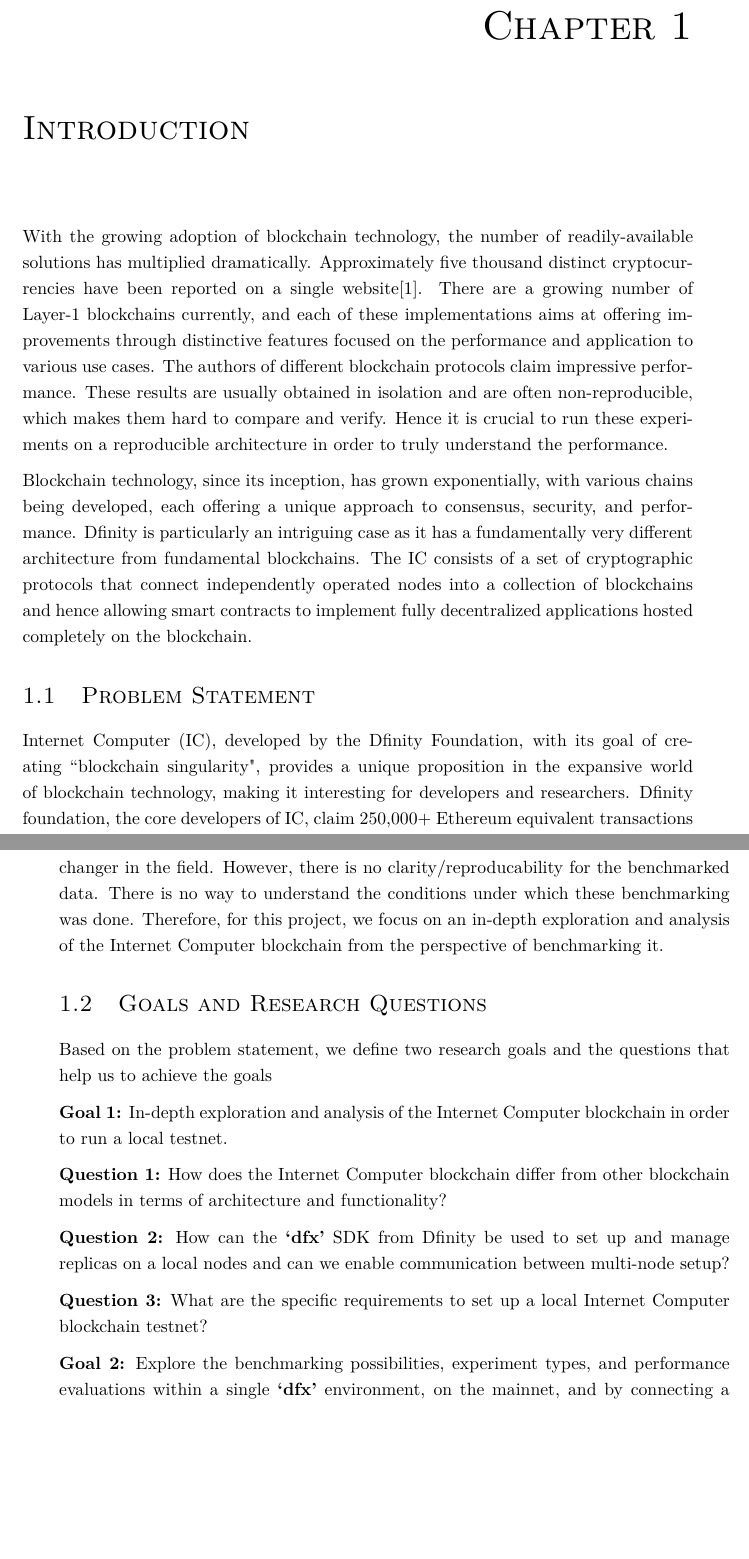
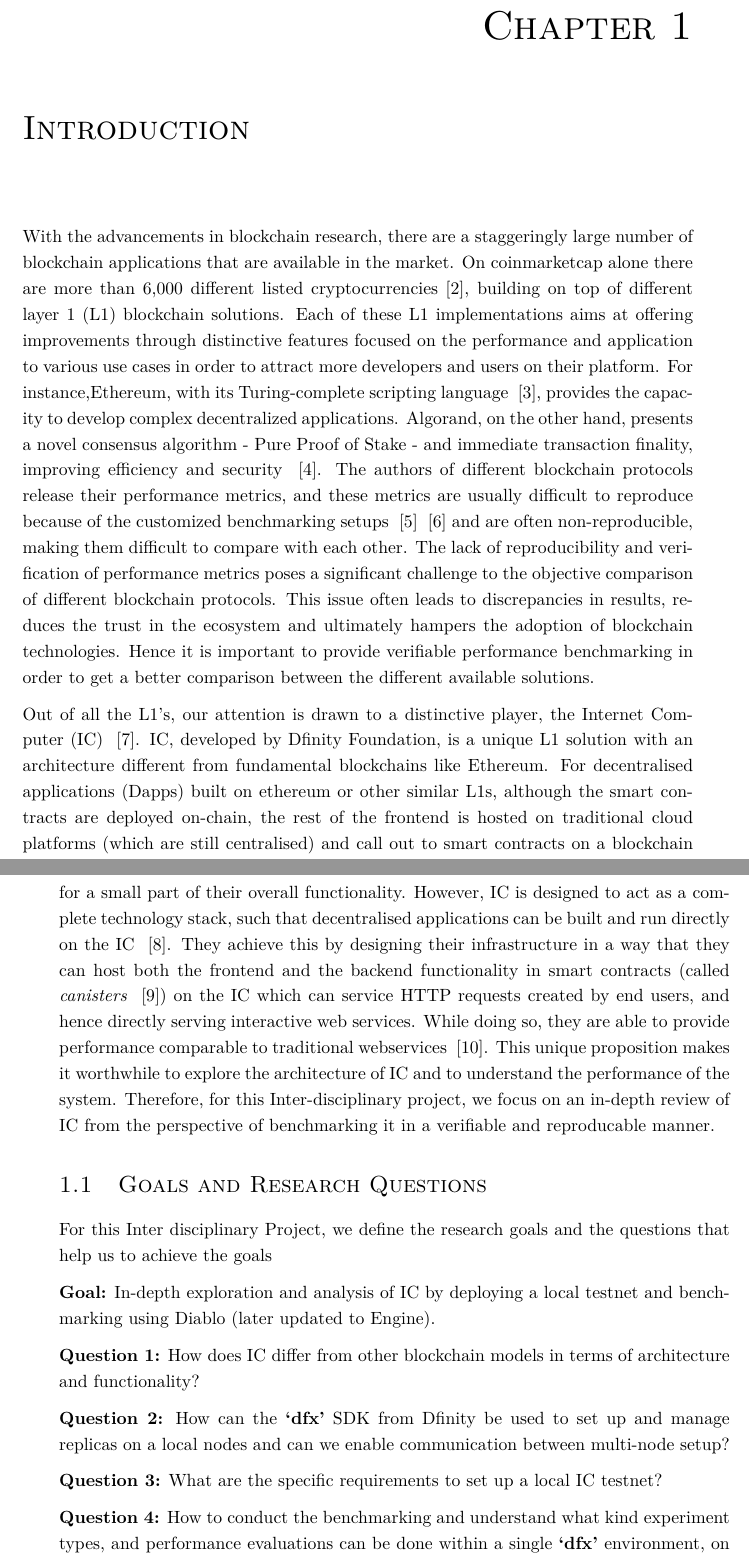
Before and after one commit to LoboSolitario/idp, a LaTeX thesis (tex/tumthesis/thesis.tex, which reads tex/tumthesis/include/chapter2.tex): two parts of pages 17 and 18 of 45, joined at a grey line, cut so that both start at the same text, the shorter picture padded with empty space. Compiled offline with pdfLaTeX.

Commit message:
update chapter 2

```diff
--- a/tex/tumthesis/include/chapter2.tex
+++ b/tex/tumthesis/include/chapter2.tex
@@ -2,42 +2,22 @@
 \label{chap:chaptertwo}
 
 
-With the growing adoption of blockchain technology, the number of readily-available solutions has multiplied dramatically.
-Approximately five thousand distinct cryptocurrencies have been reported on a single website[1]. There are a growing
-number of Layer-1 blockchains currently, and each of these implementations aims at offering improvements through distinctive features
-focused on the performance and application to various use cases. The authors of different blockchain protocols claim impressive
-performance. These results are usually obtained in isolation and are often non-reproducible, which makes them hard to compare and
-verify. Hence it is crucial to run these experiments on a reproducible architecture in order to truly understand the performance.
+With the advancements in blockchain research, there are a staggeringly large number of blockchain applications that are available in the market. On coinmarketcap alone there are more than 6,000 different listed cryptocurrencies~\cite{coinmarketcap}, building on top of different layer 1 (L1) blockchain solutions. Each of these L1 implementations aims at offering improvements through distinctive features focused on the performance and application to various use cases in order to attract more developers and users on their platform. For instance,Ethereum, with its Turing-complete scripting language ~\cite{Buterin}, provides the capacity to develop complex decentralized applications. Algorand, on the other hand, presents a novel consensus algorithm - Pure Proof of Stake - and immediate transaction finality, improving efficiency and security ~\cite{Dimitri_2022}. The authors of different blockchain protocols release their performance metrics, and these metrics are usually difficult to reproduce because of the customized benchmarking setups ~\cite{PolygonWiki} ~\cite{AlgorandPerformance} and are often non-reproducible, making them difficult to compare with each other. The lack of reproducibility and verification of performance metrics poses a significant challenge to the objective comparison of different blockchain protocols. This issue often leads to discrepancies in results, reduces the trust in the ecosystem and ultimately hampers the adoption of blockchain technologies. Hence it is important to provide verifiable performance benchmarking in order to get a better comparison between the different available solutions.
 
-Blockchain technology, since its inception, has grown exponentially, with various chains being developed, each offering a unique
-approach to consensus, security, and performance. Dfinity is particularly an intriguing case as it has a fundamentally very different
-architecture from fundamental blockchains. The IC consists of a set of cryptographic protocols that connect independently operated
-nodes into a collection of blockchains and hence allowing smart contracts to implement fully decentralized applications hosted
-completely on the blockchain.
-
-\section{Problem Statement}
-
-Internet Computer (IC), developed by the Dfinity Foundation, with its goal of creating ``blockchain singularity", provides a unique
-proposition in the expansive world of blockchain technology, making it interesting for developers and researchers. Dfinity
-foundation, the core developers of IC, claim 250,000+ Ethereum equivalent transactions per second and 37.3 MB/s block throughput
-capacity \cite{dfinitywebsite}, which is a game changer in the field. However, there is no clarity/reproducability for the
-benchmarked data. There is no way to understand the conditions under which these benchmarking was done. Therefore, for this project,
-we focus on an in-depth exploration and analysis of the Internet Computer blockchain from the perspective of benchmarking it.
+Out of all the L1’s, our attention is drawn to a distinctive player, the Internet Computer (IC) ~\cite{InternetComputerRSS}. IC, developed by Dfinity Foundation, is a unique L1 solution with an architecture different from fundamental blockchains like Ethereum. For decentralised applications (Dapps) built on ethereum or other similar L1s, although the smart contracts are deployed on-chain, the rest of the frontend is hosted on traditional cloud platforms (which are still centralised) and call out to smart contracts on a blockchain for a small part of their overall functionality. However, IC is designed to act as a complete technology stack, such that decentralised applications can be built and run directly on the IC ~\cite{DfinityWhitepaper}. They achieve this by designing their infrastructure in a way that they can host both the frontend and the backend functionality in smart contracts (called ~\emph{canisters} ~\cite{dfinityCanisters}) on the IC which can service HTTP requests created by end users, and hence directly serving interactive web services. While doing so, they are able to provide performance comparable to traditional webservices ~\cite{webspeed}. This unique proposition makes it worthwhile to explore the architecture of IC and to understand the performance of the system. Therefore, for this Inter-disciplinary project, we focus on an in-depth review of IC from the perspective of benchmarking it in a verifiable and reproducable manner.
 
 \section{Goals and Research Questions}
 
-Based on the problem statement, we define two research goals and the questions that help us to achieve the goals
+For this Inter disciplinary Project, we define the research goals and the questions that help us to achieve the goals
 
-\textbf{Goal 1:}  In-depth exploration and analysis of the Internet Computer blockchain in order to run a local testnet.
+\textbf{Goal:}  In-depth exploration and analysis of IC by deploying a local testnet and benchmarking using Diablo (later updated to Engine).
 
-\textbf{Question 1:} How does the Internet Computer blockchain differ from other blockchain models in terms of architecture and
-functionality?
+\textbf{Question 1:} How does IC differ from other blockchain models in terms of architecture and functionality?
 
 \textbf{Question 2:} How can the \textbf{`dfx'} SDK from Dfinity be used to set up and manage replicas on a local nodes and can we
 enable communication between multi-node setup?
 
-\textbf{Question 3:} What are the specific requirements to set up a local Internet Computer blockchain testnet?
+\textbf{Question 3:} What are the specific requirements to set up a local IC testnet?
 
-\textbf{Goal 2:} Explore the benchmarking possibilities, experiment types, and performance evaluations within a single \textbf{`dfx'}
-environment, on the mainnet, and by connecting a local node from a testbed to the mainnet.
+\textbf{Question 4:} How to conduct the benchmarking and understand what kind experiment types, and performance evaluations can be done within a single \textbf{`dfx'} environment, on the mainnet, and by connecting a local node from a testbed to the mainnet?
 
```
Also changed, not shown: tex/tumthesis/bib/litnew.bib (+12 -0 lines), tex/tumthesis/include/chapter2.tex (11 more changed lines).
